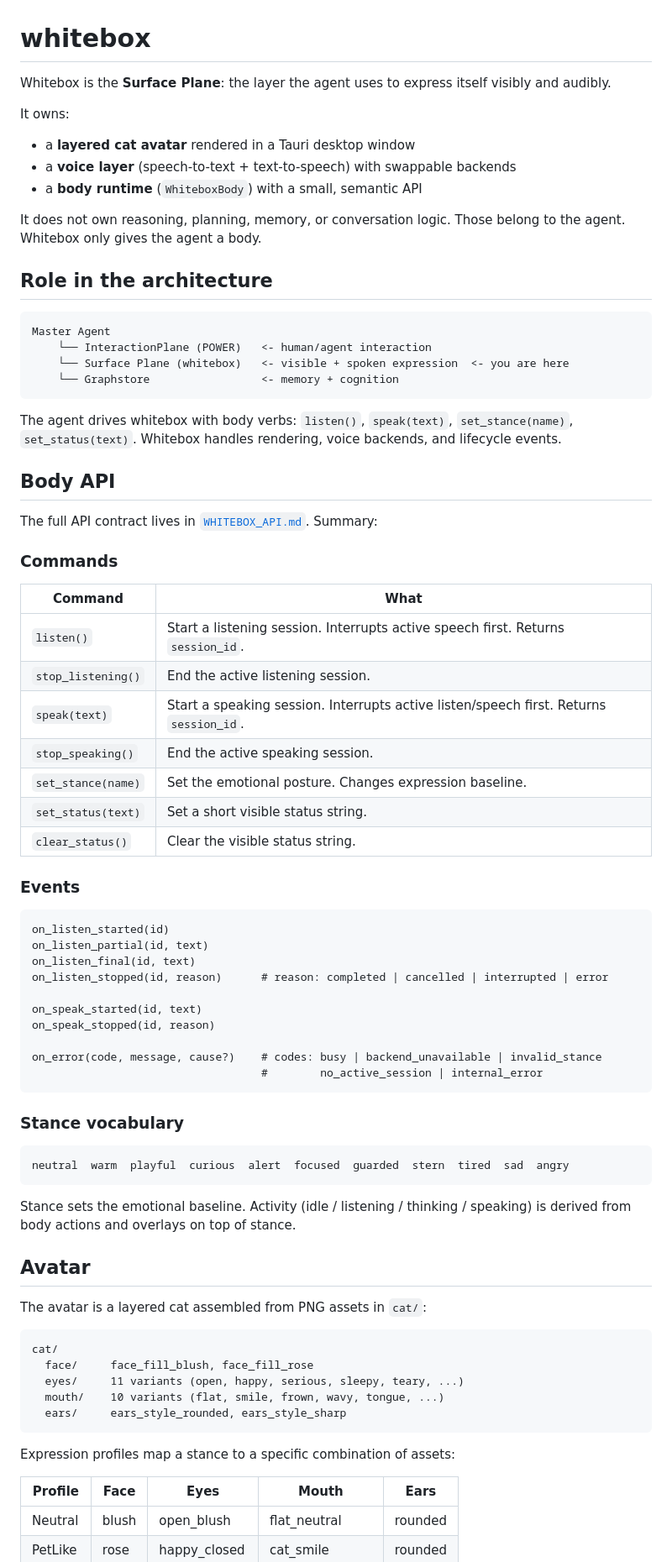
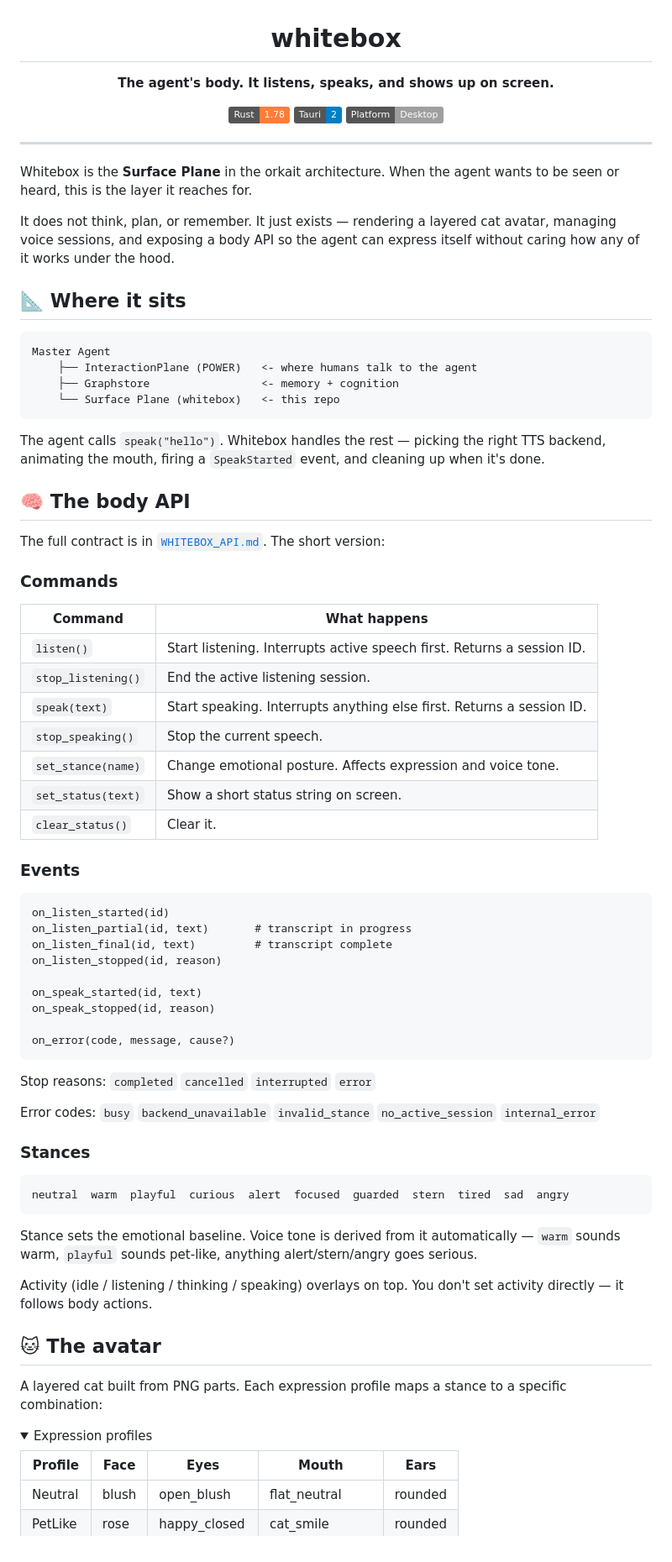
Before and after one commit to orkait/whitebox, a Markdown page: README.md, the part around one of its changes. Shown at 84% size. GitHub-like rendering; folded sections open; badges without logos.

Commit message:
docs: make README human and visual (hero, badges, emojis, collapsible sections)

````diff
--- a/README.md
+++ b/README.md
@@ -1,77 +3,80 @@
 # whitebox
 
-Whitebox is the **Surface Plane**: the layer the agent uses to express itself visibly and audibly.
+**The agent's body. It listens, speaks, and shows up on screen.**
 
-It owns:
-- a **layered cat avatar** rendered in a Tauri desktop window
-- a **voice layer** (speech-to-text + text-to-speech) with swappable backends
-- a **body runtime** (`WhiteboxBody`) with a small, semantic API
+[![Rust](https://img.shields.io/badge/Rust-1.78-orange?logo=rust&logoColor=white)](https://www.rust-lang.org/)
+[![Tauri](https://img.shields.io/badge/Tauri-2-blue?logo=tauri&logoColor=white)](https://tauri.app/)
+[![Platform](https://img.shields.io/badge/Platform-Desktop-lightgrey?logo=windows&logoColor=white)](https://tauri.app/)
 
-It does not own reasoning, planning, memory, or conversation logic. Those belong to the agent. Whitebox only gives the agent a body.
+</div>
 
-## Role in the architecture
+---
+
+Whitebox is the **Surface Plane** in the orkait architecture. When the agent wants to be seen or heard, this is the layer it reaches for.
+
+It does not think, plan, or remember. It just exists — rendering a layered cat avatar, managing voice sessions, and exposing a body API so the agent can express itself without caring how any of it works under the hood.
+
+## 📐 Where it sits
 
 ```
 Master Agent
-    └── InteractionPlane (POWER)   <- human/agent interaction
-    └── Surface Plane (whitebox)   <- visible + spoken expression  <- you are here
-    └── Graphstore                 <- memory + cognition
+    ├── InteractionPlane (POWER)   <- where humans talk to the agent
+    ├── Graphstore                 <- memory + cognition
+    └── Surface Plane (whitebox)   <- this repo
 ```
 
-The agent drives whitebox with body verbs: `listen()`, `speak(text)`, `set_stance(name)`, `set_status(text)`. Whitebox handles rendering, voice backends, and lifecycle events.
+The agent calls `speak("hello")`. Whitebox handles the rest — picking the right TTS backend, animating the mouth, firing a `SpeakStarted` event, and cleaning up when it's done.
 
-## Body API
+## 🧠 The body API
 
-The full API contract lives in [`WHITEBOX_API.md`](./WHITEBOX_API.md). Summary:
+The full contract is in [`WHITEBOX_API.md`](./WHITEBOX_API.md). The short version:
 
 ### Commands
 
-| Command | What |
-|---------|------|
-| `listen()` | Start a listening session. Interrupts active speech first. Returns `session_id`. |
+| Command | What happens |
+|---------|-------------|
+| `listen()` | Start listening. Interrupts active speech first. Returns a session ID. |
 | `stop_listening()` | End the active listening session. |
-| `speak(text)` | Start a speaking session. Interrupts active listen/speech first. Returns `session_id`. |
-| `stop_speaking()` | End the active speaking session. |
-| `set_stance(name)` | Set the emotional posture. Changes expression baseline. |
-| `set_status(text)` | Set a short visible status string. |
-| `clear_status()` | Clear the visible status string. |
+| `speak(text)` | Start speaking. Interrupts anything else first. Returns a session ID. |
+| `stop_speaking()` | Stop the current speech. |
+| `set_stance(name)` | Change emotional posture. Affects expression and voice tone. |
+| `set_status(text)` | Show a short status string on screen. |
+| `clear_status()` | Clear it. |
 
 ### Events
 
 ```
 on_listen_started(id)
-on_listen_partial(id, text)
-on_listen_final(id, text)
-on_listen_stopped(id, reason)      # reason: completed | cancelled | interrupted | error
+on_listen_partial(id, text)       # transcript in progress
+on_listen_final(id, text)         # transcript complete
+on_listen_stopped(id, reason)
 
 on_speak_started(id, text)
 on_speak_stopped(id, reason)
 
-on_error(code, message, cause?)    # codes: busy | backend_unavailable | invalid_stance
-                                   #        no_active_session | internal_error
+on_error(code, message, cause?)
 ```
 
-### Stance vocabulary
+Stop reasons: `completed` `cancelled` `interrupted` `error`
+
+Error codes: `busy` `backend_unavailable` `invalid_stance` `no_active_session` `internal_error`
+
+### Stances
 
 ```
 neutral  warm  playful  curious  alert  focused  guarded  stern  tired  sad  angry
 ```
 
-Stance sets the emotional baseline. Activity (idle / listening / thinking / speaking) is derived from body actions and overlays on top of stance.
+Stance sets the emotional baseline. Voice tone is derived from it automatically — `warm` sounds warm, `playful` sounds pet-like, anything alert/stern/angry goes serious.
 
-## Avatar
+Activity (idle / listening / thinking / speaking) overlays on top. You don't set activity directly — it follows body actions.
 
-The avatar is a layered cat assembled from PNG assets in `cat/`:
+## 🐱 The avatar
 
-```
-cat/
-  face/     face_fill_blush, face_fill_rose
-  eyes/     11 variants (open, happy, serious, sleepy, teary, ...)
-  mouth/    10 variants (flat, smile, frown, wavy, tongue, ...)
-  ears/     ears_style_rounded, ears_style_sharp
-```
+A layered cat built from PNG parts. Each expression profile maps a stance to a specific combination:
 
-Expression profiles map a stance to a specific combination of assets:
+<details>
+<summary>Expression profiles</summary>
 
 | Profile | Face | Eyes | Mouth | Ears |
 |---------|------|------|-------|------|
````
Also changed, not shown: other parts of README.md (+41 -32 lines).
